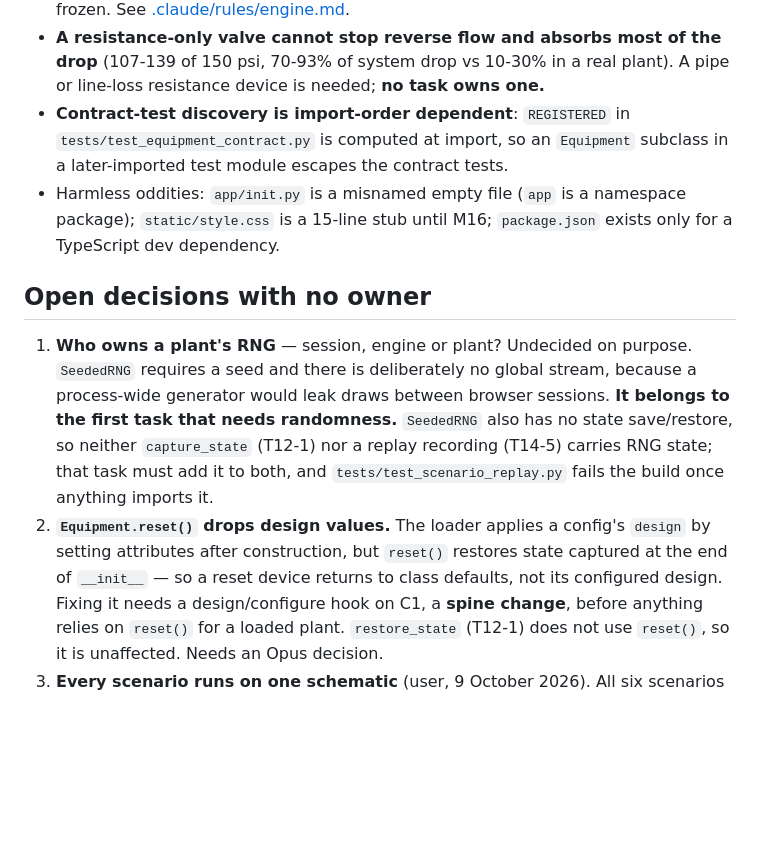
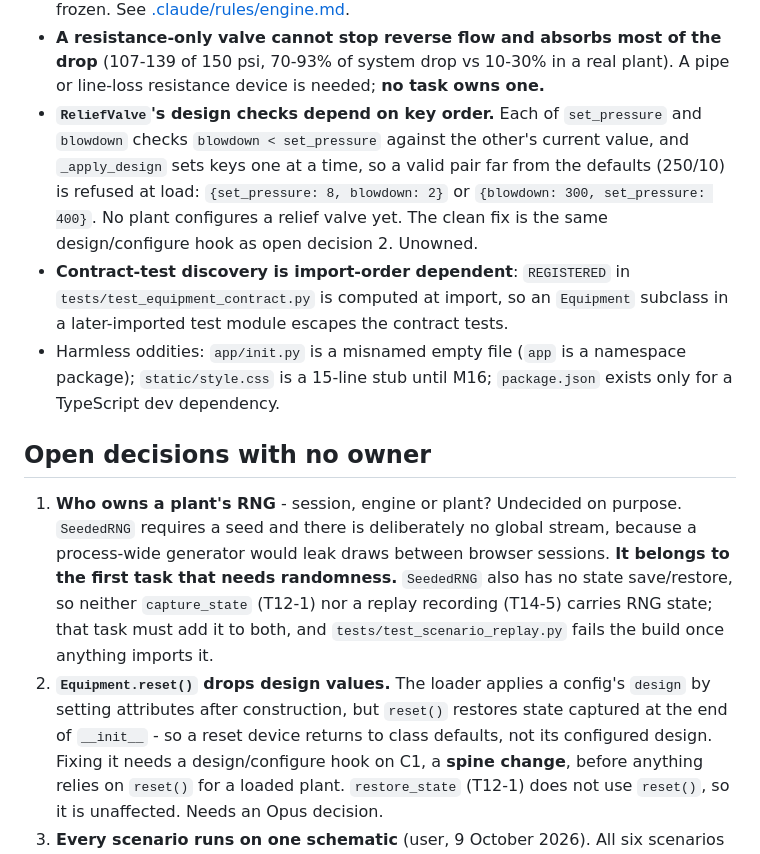
Before and after one commit to gareytwin1/plant-simulator, a Markdown page: .workspace/memory/project_state.md, the part around one of its changes. Drawn GitHub-style; blank space fills up the shorter version.

Commit message:
Docs: Record the relief valve design-order bug and drop em dashes in project_state.md
Co-Authored-By: Claude Opus 5.5 <noreply@anthropic.com>

```diff
--- a/.workspace/memory/project_state.md
+++ b/.workspace/memory/project_state.md
@@ -136,6 +136,13 @@ scope, and item 1 in particular reads like a bug and is not.
 - **A resistance-only valve cannot stop reverse flow and absorbs most of the
   drop** (107-139 of 150 psi, 70-93% of system drop vs 10-30% in a real plant).
   A pipe or line-loss resistance device is needed; **no task owns one.**
+- **`ReliefValve`'s design checks depend on key order.** Each of
+  `set_pressure` and `blowdown` checks `blowdown < set_pressure` against the
+  other's current value, and `_apply_design` sets keys one at a time, so a valid
+  pair far from the defaults (250/10) is refused at load: `{set_pressure: 8,
+  blowdown: 2}` or `{blowdown: 300, set_pressure: 400}`. No plant configures a
+  relief valve yet. The clean fix is the same design/configure hook as open
+  decision 2. Unowned.
 - **Contract-test discovery is import-order dependent**: `REGISTERED` in
   `tests/test_equipment_contract.py` is computed at import, so an `Equipment`
   subclass in a later-imported test module escapes the contract tests.
@@ -145,7 +152,7 @@ scope, and item 1 in particular reads like a bug and is not.
 
 ## Open decisions with no owner
 
-1. **Who owns a plant's RNG** — session, engine or plant? Undecided on purpose.
+1. **Who owns a plant's RNG** - session, engine or plant? Undecided on purpose.
    `SeededRNG` requires a seed and there is deliberately no global stream,
    because a process-wide generator would leak draws between browser sessions.
    **It belongs to the first task that needs randomness.** `SeededRNG` also has
@@ -154,7 +161,7 @@ scope, and item 1 in particular reads like a bug and is not.
    `tests/test_scenario_replay.py` fails the build once anything imports it.
 2. **`Equipment.reset()` drops design values.** The loader applies a config's
    `design` by setting attributes after construction, but `reset()` restores
-   state captured at the end of `__init__` — so a reset device returns to class
+   state captured at the end of `__init__` - so a reset device returns to class
    defaults, not its configured design. Fixing it needs a design/configure hook
    on C1, a **spine change**, before anything relies on `reset()` for a loaded
    plant. `restore_state` (T12-1) does not use `reset()`, so it is unaffected.
```
Also changed, not shown: other parts of .workspace/memory/project_state.md (+2 -2 lines).
